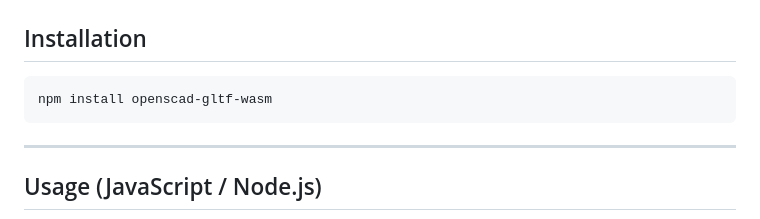
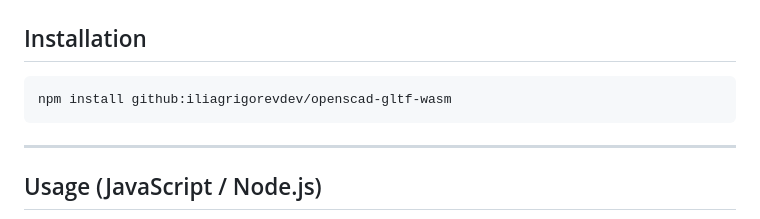
Before and after one commit to iliagrigorevdev/openscad-gltf-wasm, a Markdown page: README.md, the part around the change. Drawn GitHub-style.

Commit message:
Fix installation guide

````diff
--- a/README.md
+++ b/README.md
@@ -21,7 +21,7 @@ This WASM module was generated from the `gltf` branch of the forked [openscad](h
 ## Installation
 
 ```bash
-npm install openscad-gltf-wasm
+npm install github:iliagrigorevdev/openscad-gltf-wasm
 ```
 
 ---
````
